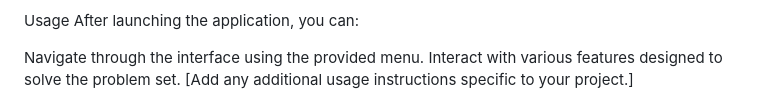
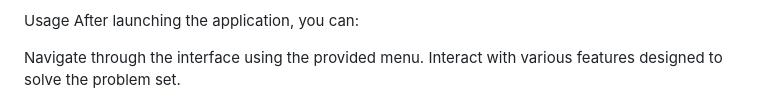
Before and after one commit to ImaadhRenosh/cs50x-final-project-I-MAIL, a Markdown page: README.md, the part around one of its changes. GitHub-like rendering.

```diff
--- a/README.md
+++ b/README.md
@@ -65,5 +77,4 @@ After launching the application, you can:
 
 Navigate through the interface using the provided menu.
 Interact with various features designed to solve the problem set.
-[Add any additional usage instructions specific to your project.]
 
```
Also changed, not shown: other parts of README.md (+27 -2 lines).
